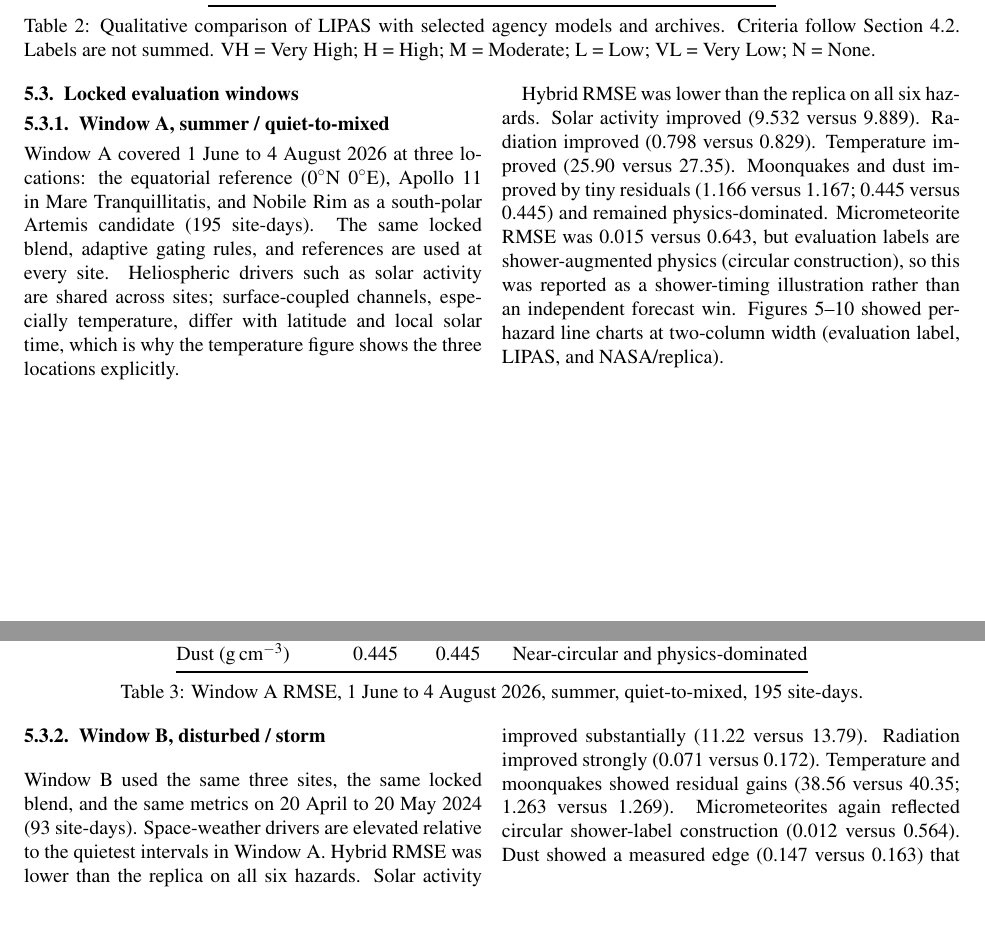
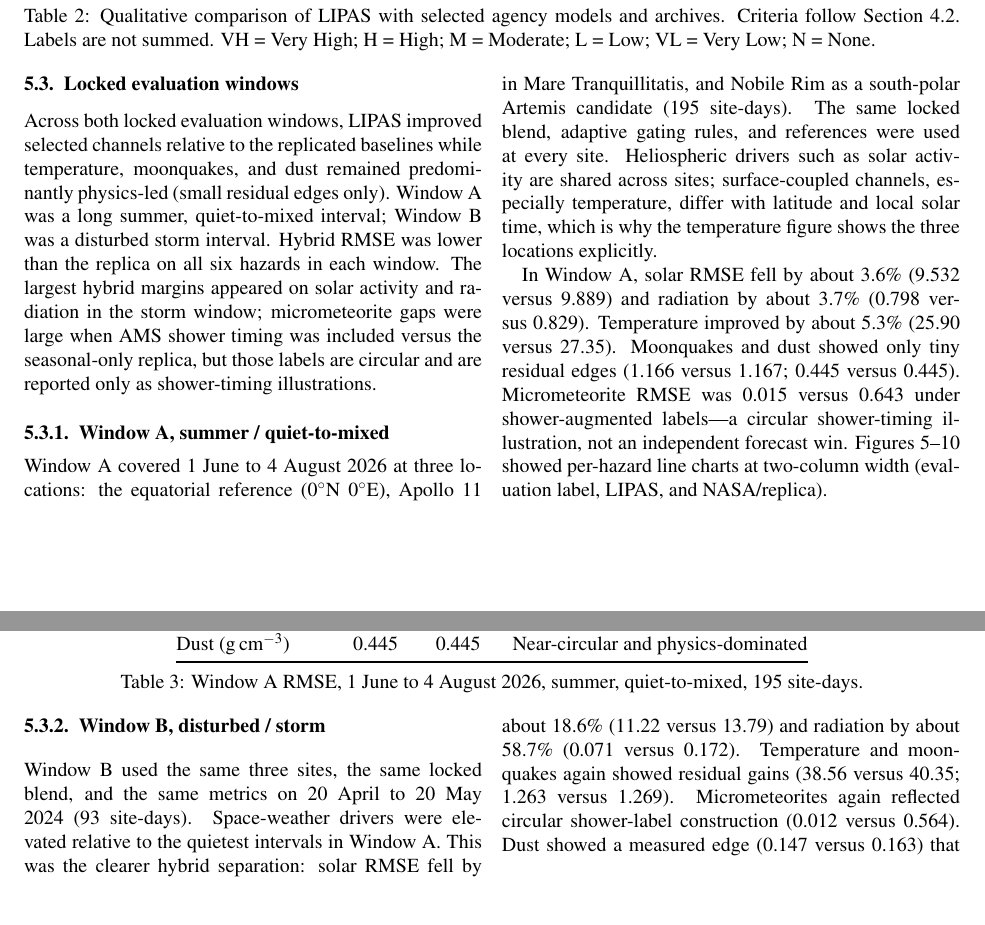
Before and after one commit to Luka-bot-afk/LIPAS, a LaTeX paper (papers/draft30_arxiv/main.tex, which reads papers/draft30_arxiv/body.tex): two parts of pages 11 and 12 of 21, joined at a grey line, cut so that both start at the same text. Compiled offline with pdfLaTeX.

Commit message:
ART-43 Results: poster punch with locked R6c numbers
Tighten Window A/B and mission Results prose to the poster’s readable
structure while keeping verified R6c metrics (not 14-day/T+45 poster
figures). Flag circular micrometeorite gaps; mission T+50/55 vs Combined
and GOES.

Co-authored-by: lukatakki123 <lukatakki123@gmail.com>

```diff
--- a/papers/draft30_arxiv/body.tex
+++ b/papers/draft30_arxiv/body.tex
@@ -253,11 +253,13 @@ GOES-18 & L & M & M & M & VH & VH & VH & M & H \\
 \begin{multicols}{2}
 \subsection{Locked evaluation windows}
 
+Across both locked evaluation windows, LIPAS improved selected channels relative to the replicated baselines while temperature, moonquakes, and dust remained predominantly physics-led (small residual edges only). Window~A was a long summer, quiet-to-mixed interval; Window~B was a disturbed storm interval. Hybrid RMSE was lower than the replica on all six hazards in each window. The largest hybrid margins appeared on solar activity and radiation in the storm window; micrometeorite gaps were large when AMS shower timing was included versus the seasonal-only replica, but those labels are circular and are reported only as shower-timing illustrations.
+
 \subsubsection{Window A, summer / quiet-to-mixed}
 
-Window A covered 1 June to 4 August 2026 at three locations: the equatorial reference ($0^\circ$N $0^\circ$E), Apollo~11 in Mare Tranquillitatis, and Nobile Rim as a south-polar Artemis candidate (195 site-days). The same locked blend, adaptive gating rules, and references are used at every site. Heliospheric drivers such as solar activity are shared across sites; surface-coupled channels, especially temperature, differ with latitude and local solar time, which is why the temperature figure shows the three locations explicitly.
+Window A covered 1 June to 4 August 2026 at three locations: the equatorial reference ($0^\circ$N $0^\circ$E), Apollo~11 in Mare Tranquillitatis, and Nobile Rim as a south-polar Artemis candidate (195 site-days). The same locked blend, adaptive gating rules, and references were used at every site. Heliospheric drivers such as solar activity are shared across sites; surface-coupled channels, especially temperature, differ with latitude and local solar time, which is why the temperature figure shows the three locations explicitly.
 
-Hybrid RMSE was lower than the replica on all six hazards. Solar activity improved (9.532 versus 9.889). Radiation improved (0.798 versus 0.829). Temperature improved (25.90 versus 27.35). Moonquakes and dust improved by tiny residuals (1.166 versus 1.167; 0.445 versus 0.445) and remained physics-dominated. Micrometeorite RMSE was 0.015 versus 0.643, but evaluation labels are shower-augmented physics (circular construction), so this was reported as a shower-timing illustration rather than an independent forecast win. Figures~\ref{fig:winAsolar}--\ref{fig:winAdust} showed per-hazard line charts at two-column width (evaluation label, LIPAS, and NASA/replica).
+In Window~A, solar RMSE fell by about 3.6\% (9.532 versus 9.889) and radiation by about 3.7\% (0.798 versus 0.829). Temperature improved by about 5.3\% (25.90 versus 27.35). Moonquakes and dust showed only tiny residual edges (1.166 versus 1.167; 0.445 versus 0.445). Micrometeorite RMSE was 0.015 versus 0.643 under shower-augmented labels---a circular shower-timing illustration, not an independent forecast win. Figures~\ref{fig:winAsolar}--\ref{fig:winAdust} showed per-hazard line charts at two-column width (evaluation label, LIPAS, and NASA/replica).
 \end{multicols}
 
 \begin{center}
@@ -329,7 +331,7 @@ Dust (g\,cm$^{-3}$) & 0.445 & 0.445 & Near-circular and physics-dominated \\
 \begin{multicols}{2}
 \subsubsection{Window B, disturbed / storm}
 
-Window B used the same three sites, the same locked blend, and the same metrics on 20 April to 20 May 2024 (93 site-days). Space-weather drivers are elevated relative to the quietest intervals in Window~A. Hybrid RMSE was lower than the replica on all six hazards. Solar activity improved substantially (11.22 versus 13.79). Radiation improved strongly (0.071 versus 0.172). Temperature and moonquakes showed residual gains (38.56 versus 40.35; 1.263 versus 1.269). Micrometeorites again reflected circular shower-label construction (0.012 versus 0.564). Dust showed a measured edge (0.147 versus 0.163) that remained physics-dominated. Figures~\ref{fig:winBsolar} and~\ref{fig:winBrad} focused on the ML-driven solar and radiation channels at two-column width. The mission simulation later injected one scripted storm for warning-time comparison only; it was not a substitute for this disturbed window.
+Window B used the same three sites, the same locked blend, and the same metrics on 20 April to 20 May 2024 (93 site-days). Space-weather drivers were elevated relative to the quietest intervals in Window~A. This was the clearer hybrid separation: solar RMSE fell by about 18.6\% (11.22 versus 13.79) and radiation by about 58.7\% (0.071 versus 0.172). Temperature and moonquakes again showed residual gains (38.56 versus 40.35; 1.263 versus 1.269). Micrometeorites again reflected circular shower-label construction (0.012 versus 0.564). Dust showed a measured edge (0.147 versus 0.163) that remained physics-dominated. Figures~\ref{fig:winBsolar} and~\ref{fig:winBrad} focused on the ML-driven solar and radiation channels at two-column width. The mission simulation later injected one scripted storm for warning-time comparison only; it was not a substitute for this disturbed window.
 \end{multicols}
 
 \begin{center}
```
Also changed, not shown: papers/draft30_asr/body.tex (+6 -4 lines), papers/draft30_arxiv/body.tex (2 more changed lines), 4 other files.
